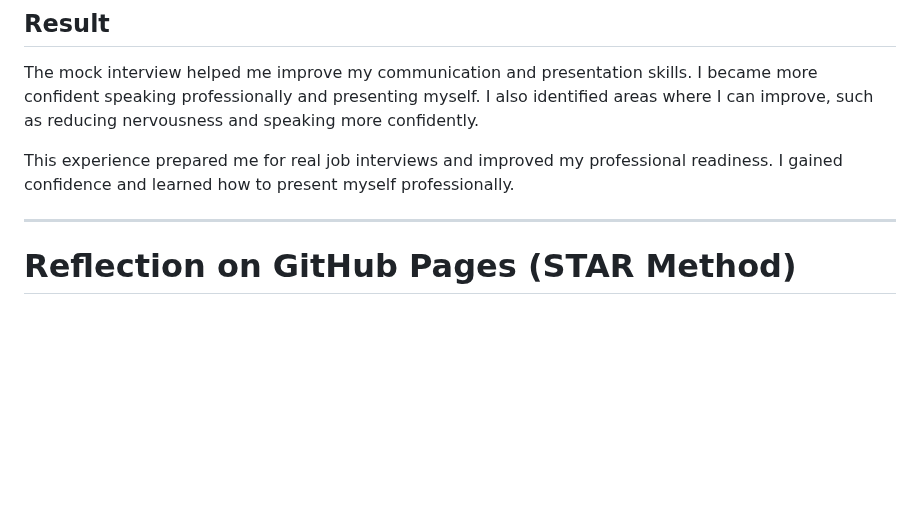
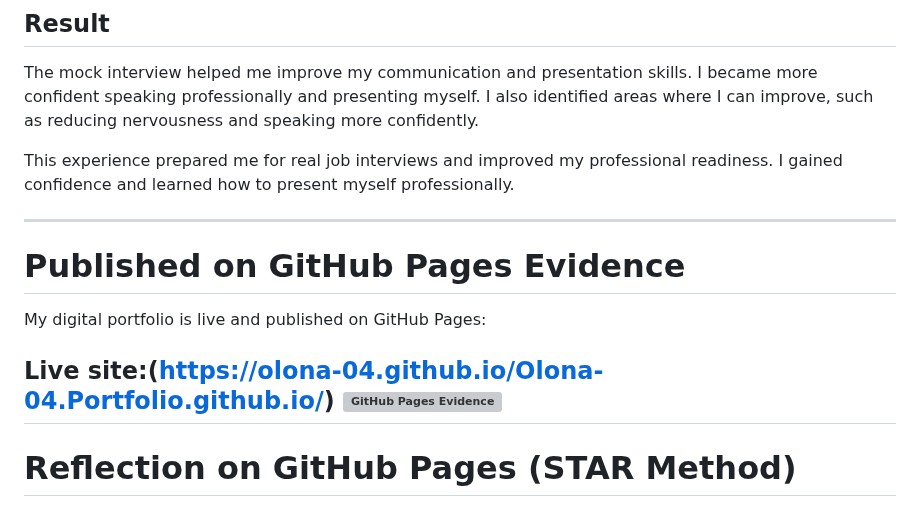
Before and after one commit to Olona-04/Olona-04.Portfolio.github.io, a Markdown page: README.md, the part around the change. GitHub-like rendering; blank space fills up the shorter version; grey boxes are pictures that could not be loaded.

```diff
--- a/README.md
+++ b/README.md
@@ -208,7 +208,13 @@ The mock interview helped me improve my communication and presentation skills. I
 This experience prepared me for real job interviews and improved my professional readiness. I gained confidence and learned how to present myself professionally.
 
 ---
+# Published on GitHub Pages Evidence
 
+My digital portfolio is live and published on GitHub Pages:
+
+Live site:(https://olona-04.github.io/Olona-04.Portfolio.github.io/)
+![GitHub Pages Evidence](Github%20Pages%20Evidence.png)
+---
 # Reflection on GitHub Pages (STAR Method)
 
 ## Situation
```
